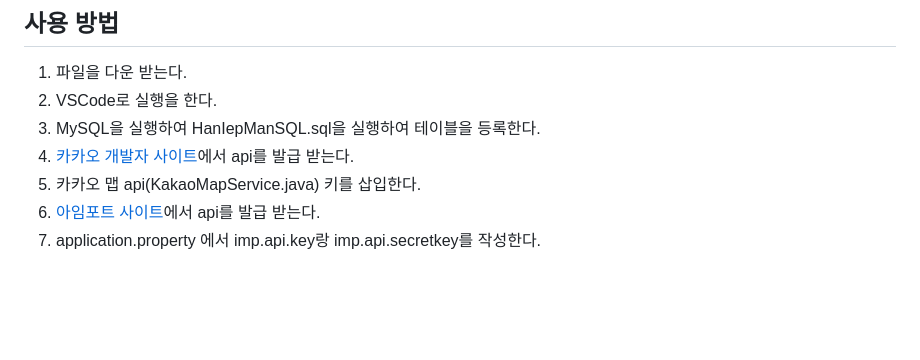
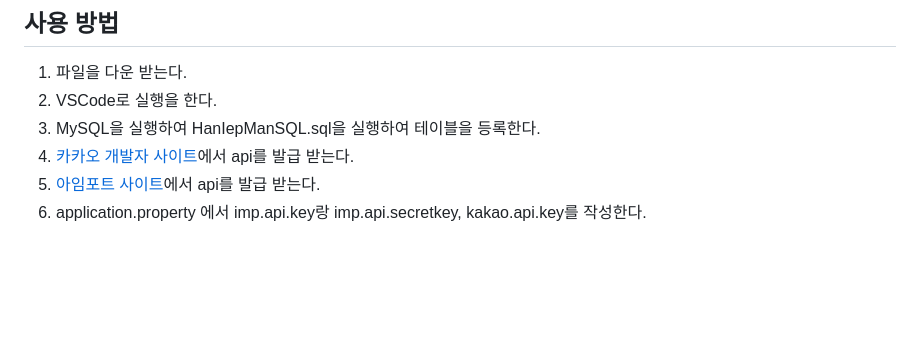
Before and after one commit to SongEH/FinalProject, a Markdown page: README.md, the part around the change. GitHub-like rendering.

```diff
--- a/README.md
+++ b/README.md
@@ -87,9 +87,8 @@ Main : 프로덕션 코드. 항상 Main을 기준으로 branch 생성<br>
 2. VSCode로 실행을 한다.<br>
 3. MySQL을 실행하여 HanIepManSQL.sql을 실행하여 테이블을 등록한다.<br>
 4. <a href="http://developers.kakao.com/">카카오 개발자 사이트</a>에서 api를 발급 받는다.<br>
-5. 카카오 맵 api(KakaoMapService.java) 키를 삽입한다.<br>
-6. <a href="https://portone.io/korea/ko">아임포트 사이트</a>에서 api를 발급 받는다.<br>
-7. application.property 에서 imp.api.key랑 imp.api.secretkey를 작성한다.<br>
+5. <a href="https://portone.io/korea/ko">아임포트 사이트</a>에서 api를 발급 받는다.<br>
+6. application.property 에서 imp.api.key랑 imp.api.secretkey, kakao.api.key를 작성한다.<br>
 <br>
 <br>
 <br>
```
